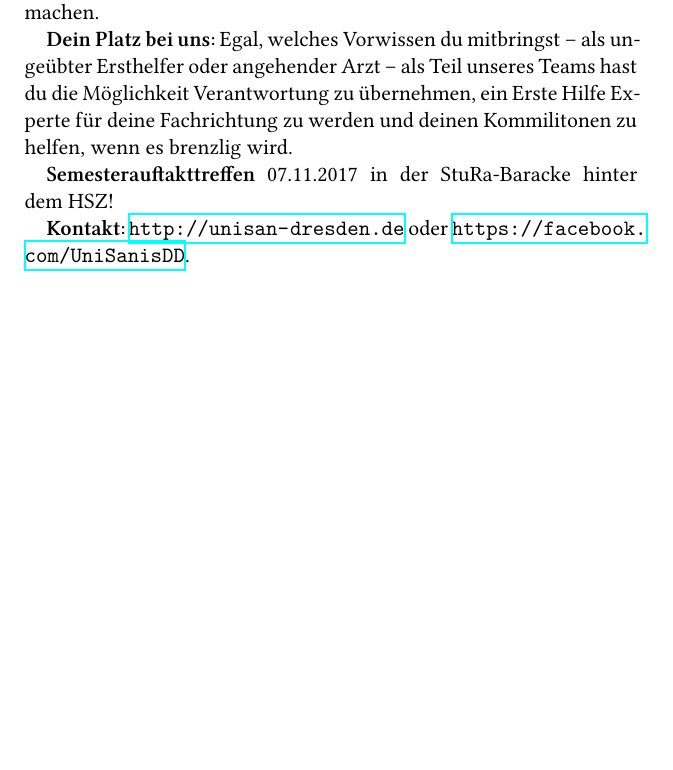
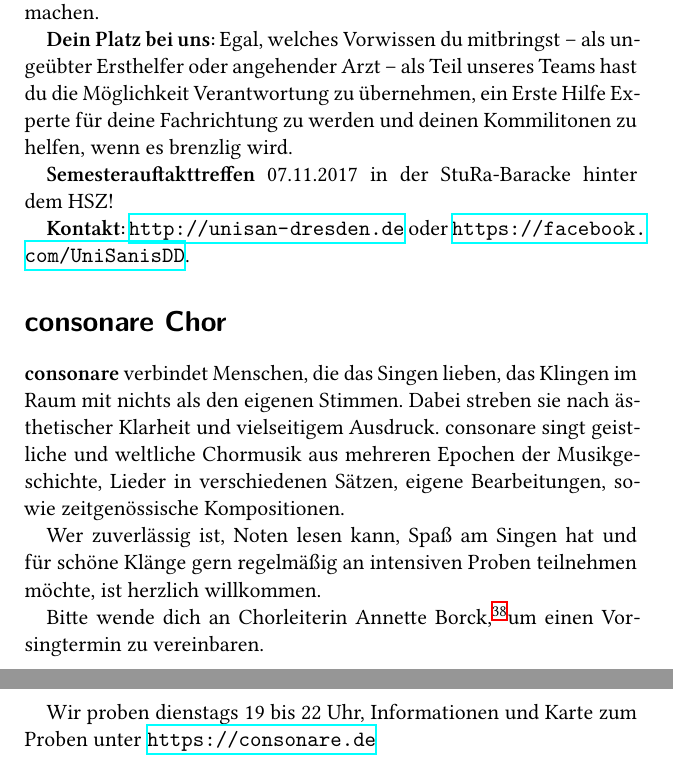
Before and after one commit to myfsr/eseheft, a LaTeX document (eseheft-texte.tex, which reads consonarepage.tex): part of page 14 of 16 before the commit and two parts of pages 14 and 15 of 17 after it, the two joined at a grey line, cut so that both start at the same text, the shorter picture padded with empty space. Compiled offline with XeLaTeX.

Commit message:
consonare

```diff
--- /dev/null
+++ b/consonarepage.tex
@@ -0,0 +1,15 @@
+\section*{consonare Chor}
+\label{sec:consonare_chor}
+
+\keyword{consonare} verbindet Menschen, die das Singen lieben, das Klingen im Raum mit nichts als den eigenen Stimmen. Dabei streben sie nach ästhetischer Klarheit und vielseitigem Ausdruck.
+%
+consonare singt geistliche und weltliche Chormusik aus mehreren Epochen der Musikgeschichte, Lieder in verschiedenen Sätzen, eigene Bearbeitungen, sowie zeitgenössische Kompositionen.
+
+Wer zuverlässig ist, Noten lesen kann, Spaß am Singen hat und für schöne Klänge gern regelmäßig an intensiven Proben teilnehmen möchte, ist herzlich willkommen.
+
+Bitte wende dich an Chorleiterin Annette Borck,\footnote%
+{\href{mailto:info@consonare.de}{\nolinkurl{info@consonare.de}}}%
+ um einen Vorsingtermin zu vereinbaren.
+
+Wir proben dienstags 19 bis 22 Uhr,
+Informationen und Karte zum Proben unter \url{https://consonare.de}
```
Also changed, not shown: eseheft-texte.tex (+1 -0 lines).
